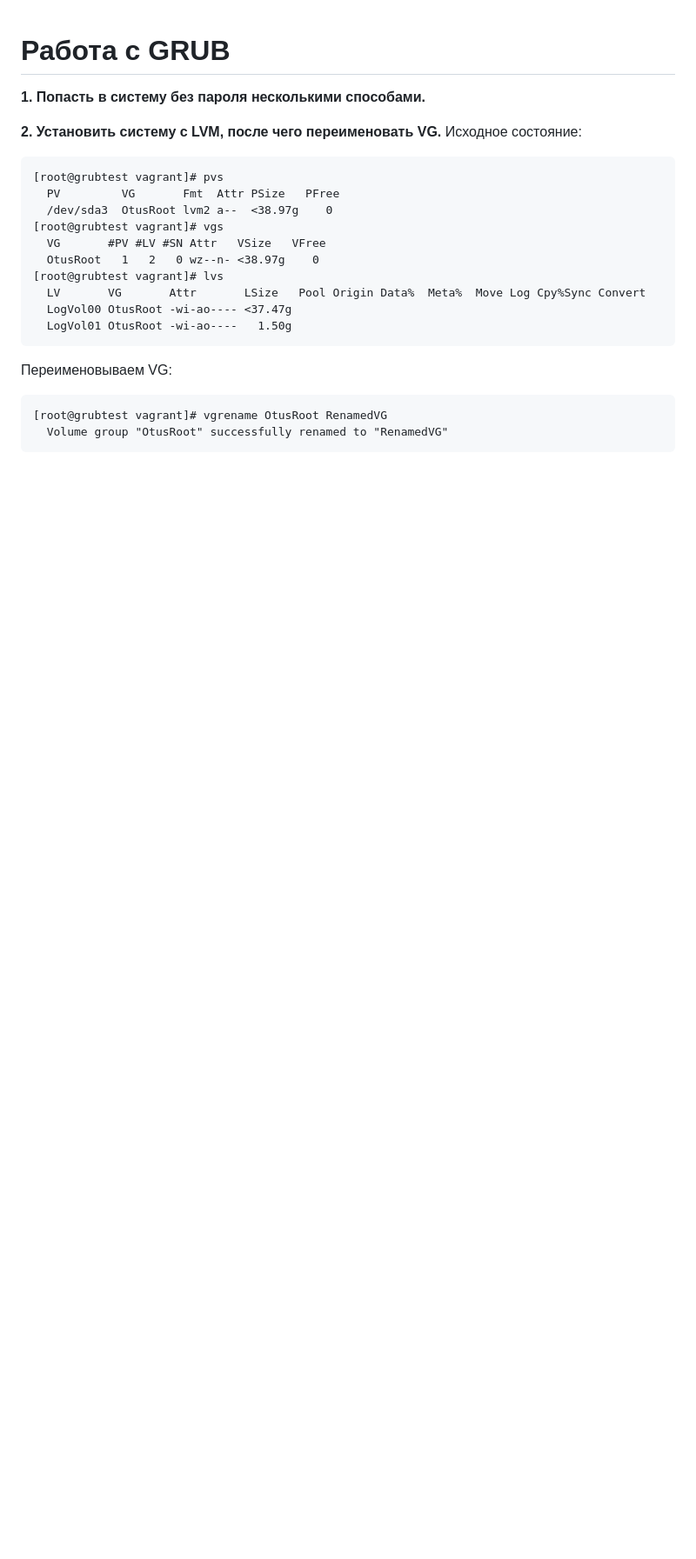
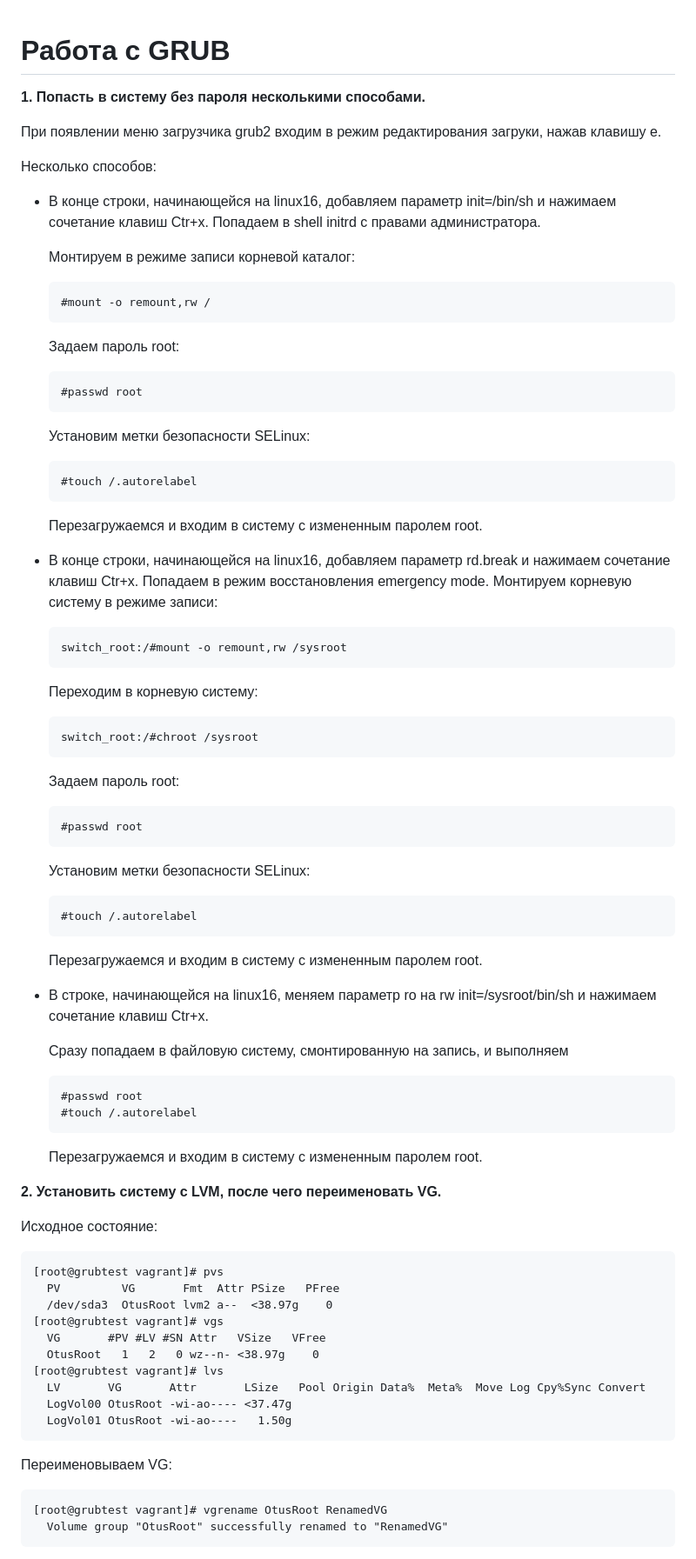
Before and after one commit to Stanwork/otus, a Markdown page: lab7_GRUB/README.md, the part around the change. Shown: that part at 87% size. GitHub-like rendering; blank space fills up the shorter version.

Commit message:
readme edited (1)

````diff
--- a/lab7_GRUB/README.md
+++ b/lab7_GRUB/README.md
@@ -3,9 +3,61 @@
 
 **1. Попасть в систему без пароля несколькими способами.**
 
+При появлении меню загрузчика grub2 входим в режим редактирования загруки, нажав клавишу e.
+
+Несколько способов:
+
+- В конце строки, начинающейся на linux16, добавляем параметр init=/bin/sh и
+   нажимаем сочетание клавиш Ctr+x. Попадаем в shell initrd с правами администратора.
+
+   Монтируем в режиме записи корневой каталог:
+   ```
+   #mount -o remount,rw /
+   ```
+   Задаем пароль root:
+   ```
+   #passwd root
+   ```
+   Установим метки безопасности SELinux:
+   ```
+   #touch /.autorelabel
+   ```
+   Перезагружаемся и входим в систему с измененным паролем root.
+
+
+- В конце строки, начинающейся на linux16, добавляем параметр rd.break и
+   нажимаем сочетание клавиш Ctr+x. Попадаем в режим восстановления emergency mode.
+   Монтируем корневую систему в режиме записи:
+   ```
+   switch_root:/#mount -o remount,rw /sysroot
+   ```
+   Переходим в корневую систему:
+   ```
+   switch_root:/#chroot /sysroot
+   ```
+   Задаем пароль root:
+   ```
+   #passwd root
+   ```
+   Установим метки безопасности SELinux:
+   ```
+   #touch /.autorelabel
+   ```
+   Перезагружаемся и входим в систему с измененным паролем root.
+
+- В строке, начинающейся на linux16, меняем параметр ro на rw init=/sysroot/bin/sh и
+   нажимаем сочетание клавиш Ctr+x.
+
+   Сразу попадаем в файловую систему, смонтированную на запись, и выполняем
+   ```
+   #passwd root
+   #touch /.autorelabel
+   ```
+   Перезагружаемся и входим в систему с измененным паролем root.
 
 
 **2. Установить систему с LVM, после чего переименовать VG.**
+
 Исходное состояние:
 ```
 [root@grubtest vagrant]# pvs
````
